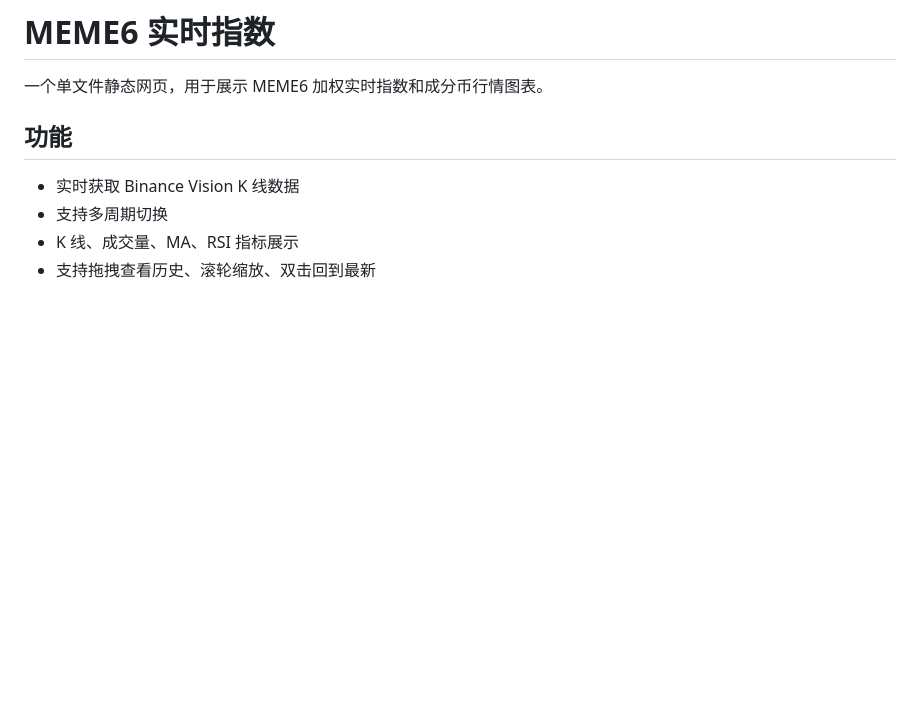
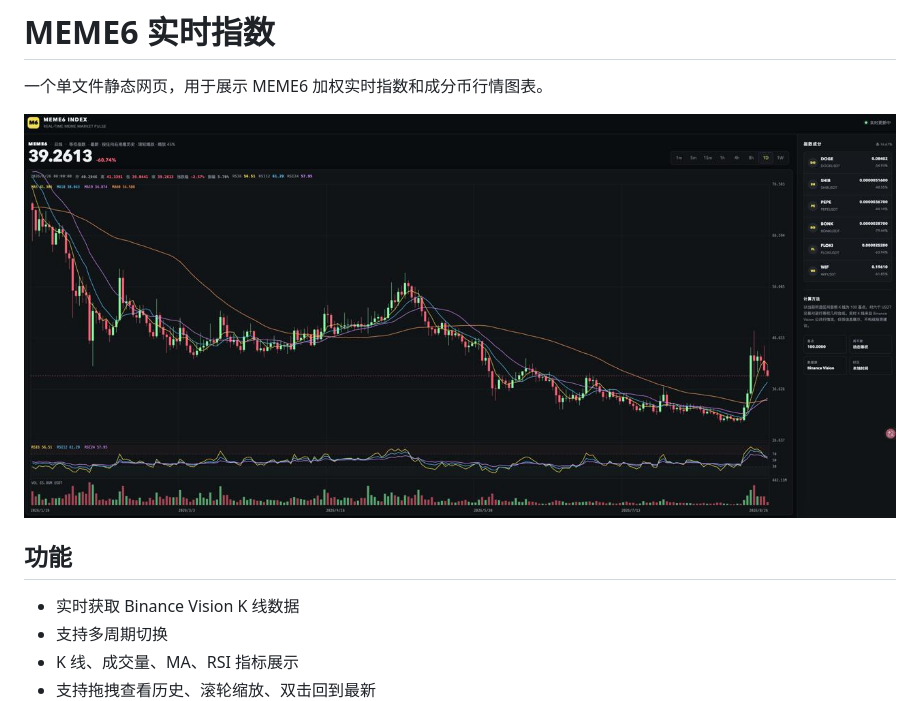
Before and after one commit to gty198/meme6-live-index, a Markdown page: README.md, the part around the change. Drawn GitHub-style; pictures changed too: assets/meme6-preview.jpg (added); blank space fills up the shorter version.

Commit message:
Add README preview image

```diff
--- a/README.md
+++ b/README.md
@@ -1,6 +1,8 @@
 # MEME6 实时指数
 
 一个单文件静态网页，用于展示 MEME6 加权实时指数和成分币行情图表。
+
+![MEME6 实时指数预览](assets/meme6-preview.jpg)
 
 ## 功能
 
```
